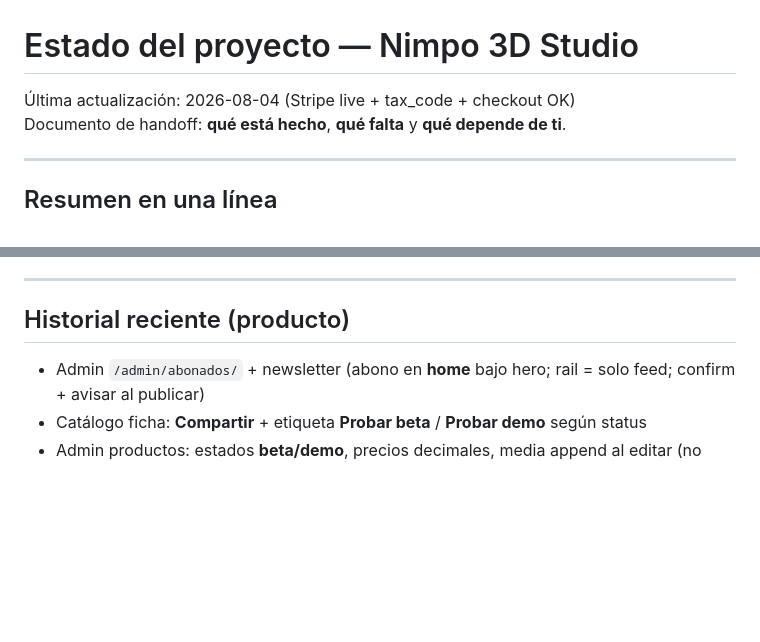
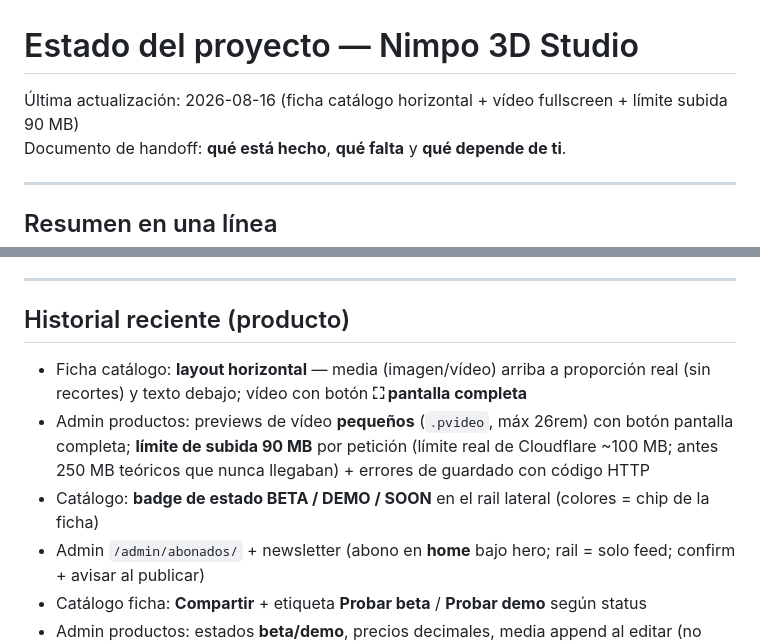
Before and after one commit to mutoit/nimpoStudio, a Markdown page: docs/estado.md, 2 parts joined by grey strips. Rendered like a GitHub page; blank space fills up the shorter version.

Commit message:
docs: estado 2026-08-16 (ficha horizontal, fullscreen video, limite 90 MB, badge beta/demo)

```diff
--- a/docs/estado.md
+++ b/docs/estado.md
@@ -1,6 +1,6 @@
 # Estado del proyecto — Nimpo 3D Studio
 
-Última actualización: 2026-08-04 (Stripe live + tax_code + checkout OK)
+Última actualización: 2026-08-16 (ficha catálogo horizontal + vídeo fullscreen + límite subida 90 MB)
 Documento de handoff: **qué está hecho**, **qué falta** y **qué depende de ti**.
 
 ---
@@ -257,6 +257,9 @@ Código: `src/lib/library-browser/bind.ts` (mixer), `LibraryBrowser.astro` / `Mu
 
 ## Historial reciente (producto)
 
+- Ficha catálogo: **layout horizontal** — media (imagen/vídeo) arriba a proporción real (sin recortes) y texto debajo; vídeo con botón **⛶ pantalla completa**
+- Admin productos: previews de vídeo **pequeños** (`.pvideo`, máx 26rem) con botón pantalla completa; **límite de subida 90 MB** por petición (límite real de Cloudflare ~100 MB; antes 250 MB teóricos que nunca llegaban) + errores de guardado con código HTTP
+- Catálogo: **badge de estado BETA / DEMO / SOON** en el rail lateral (colores = chip de la ficha)
 - Admin `/admin/abonados/` + newsletter (abono en **home** bajo hero; rail = solo feed; confirm + avisar al publicar)
 - Catálogo ficha: **Compartir** + etiqueta **Probar beta** / **Probar demo** según status
 - Admin productos: estados **beta/demo**, precios decimales, media append al editar (no wipe)
```
Also changed, not shown: docs/admin-acceso.md (+1 -1 lines), functions/README.md (+1 -1 lines).
